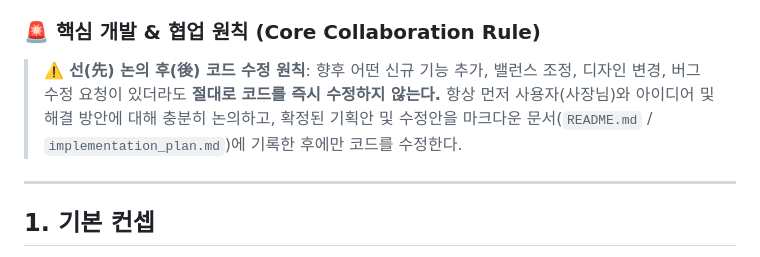
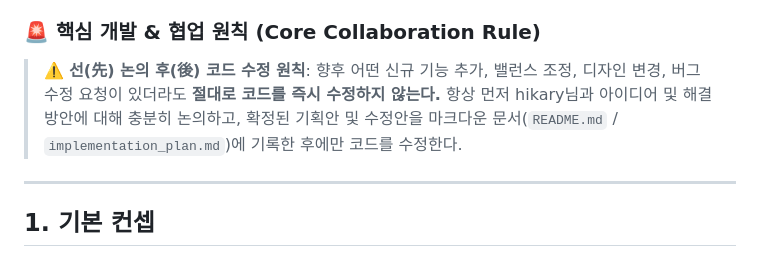
Before and after one commit to hikary83/sunny, a Markdown page: README.md, the part around the change. Rendered like a GitHub page.

Commit message:
docs: Update collaboration rule title to hikary-nim

```diff
--- a/README.md
+++ b/README.md
@@ -5,7 +5,7 @@
 ### 🚨 핵심 개발 & 협업 원칙 (Core Collaboration Rule)
 > ⚠️ **선(先) 논의 후(後) 코드 수정 원칙**:
 > 향후 어떤 신규 기능 추가, 밸런스 조정, 디자인 변경, 버그 수정 요청이 있더라도 **절대로 코드를 즉시 수정하지 않는다.**
-> 항상 먼저 사용자(사장님)와 아이디어 및 해결 방안에 대해 충분히 논의하고, 확정된 기획안 및 수정안을 마크다운 문서(`README.md` / `implementation_plan.md`)에 기록한 후에만 코드를 수정한다.
+> 항상 먼저 hikary님과 아이디어 및 해결 방안에 대해 충분히 논의하고, 확정된 기획안 및 수정안을 마크다운 문서(`README.md` / `implementation_plan.md`)에 기록한 후에만 코드를 수정한다.
 
 ---
 
```
